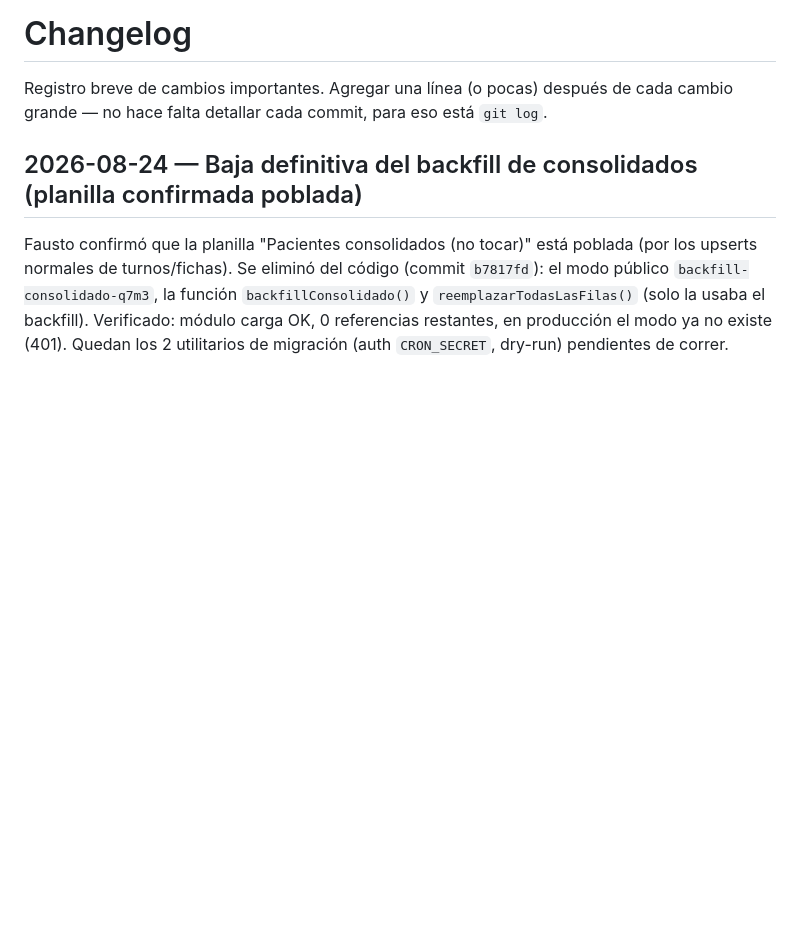
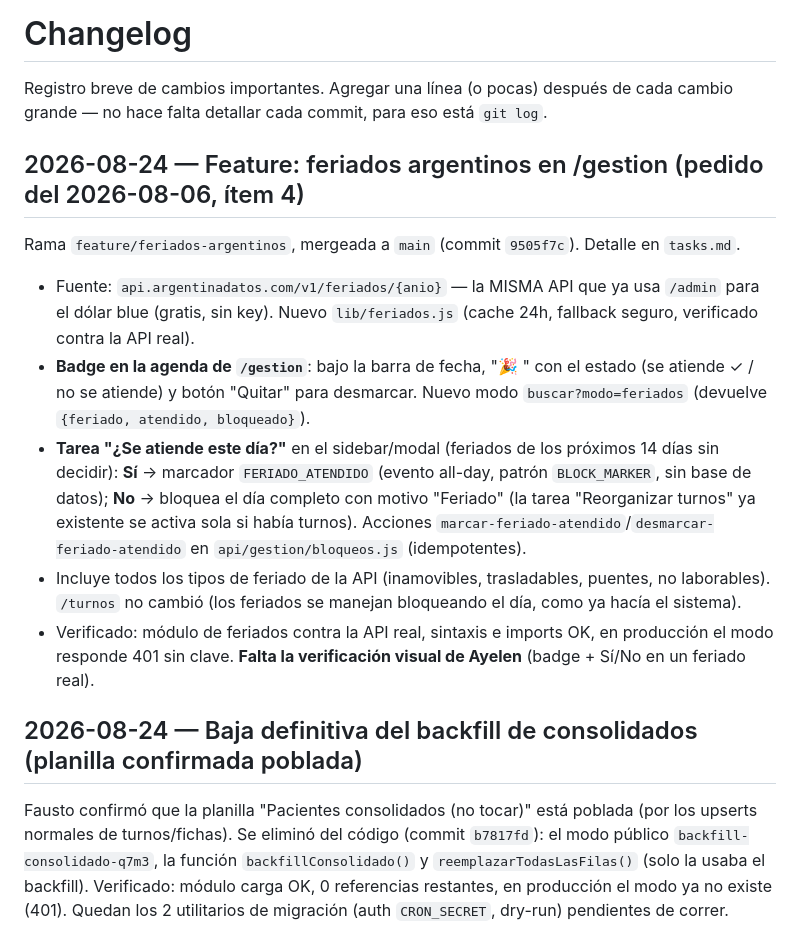
Before and after one commit to faustovinzon9-art/od-francovinzon, a Markdown page: changelog.md, the part around the change. GitHub-like rendering; blank space fills up the shorter version.

Commit message:
docs: feriados marcados como implementados (tasks + changelog)

```diff
--- a/changelog.md
+++ b/changelog.md
@@ -1,6 +1,16 @@
 # Changelog
 
 Registro breve de cambios importantes. Agregar una línea (o pocas) después de cada cambio grande — no hace falta detallar cada commit, para eso está `git log`.
+
+## 2026-08-24 — Feature: feriados argentinos en /gestion (pedido del 2026-08-06, ítem 4)
+
+Rama `feature/feriados-argentinos`, mergeada a `main` (commit `9505f7c`). Detalle en `tasks.md`.
+
+- Fuente: `api.argentinadatos.com/v1/feriados/{anio}` — la MISMA API que ya usa `/admin` para el dólar blue (gratis, sin key). Nuevo `lib/feriados.js` (cache 24h, fallback seguro, verificado contra la API real).
+- **Badge en la agenda de `/gestion`**: bajo la barra de fecha, "🎉 <nombre>" con el estado (se atiende ✓ / no se atiende) y botón "Quitar" para desmarcar. Nuevo modo `buscar?modo=feriados` (devuelve `{feriado, atendido, bloqueado}`).
+- **Tarea "¿Se atiende este día?"** en el sidebar/modal (feriados de los próximos 14 días sin decidir): **Sí** → marcador `FERIADO_ATENDIDO` (evento all-day, patrón `BLOCK_MARKER`, sin base de datos); **No** → bloquea el día completo con motivo "Feriado" (la tarea "Reorganizar turnos" ya existente se activa sola si había turnos). Acciones `marcar-feriado-atendido`/`desmarcar-feriado-atendido` en `api/gestion/bloqueos.js` (idempotentes).
+- Incluye todos los tipos de feriado de la API (inamovibles, trasladables, puentes, no laborables). `/turnos` no cambió (los feriados se manejan bloqueando el día, como ya hacía el sistema).
+- Verificado: módulo de feriados contra la API real, sintaxis e imports OK, en producción el modo responde 401 sin clave. **Falta la verificación visual de Ayelen** (badge + Sí/No en un feriado real).
 
 ## 2026-08-24 — Baja definitiva del backfill de consolidados (planilla confirmada poblada)
 
```
Also changed, not shown: tasks.md (+10 -6 lines).
